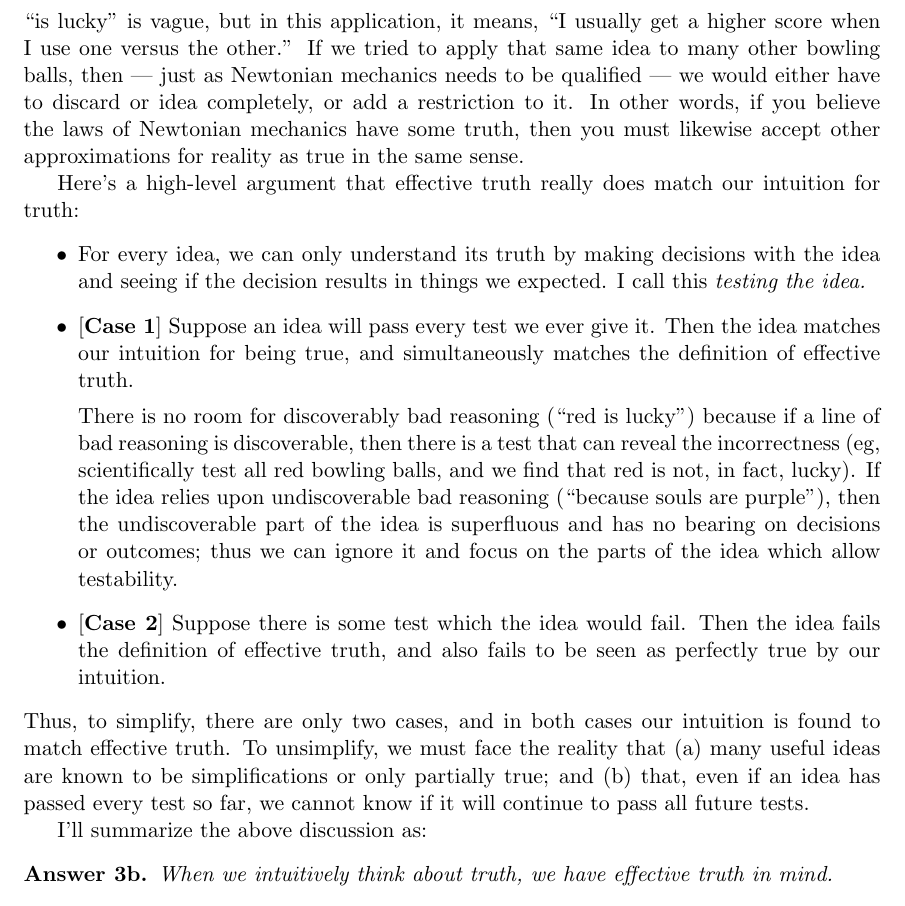
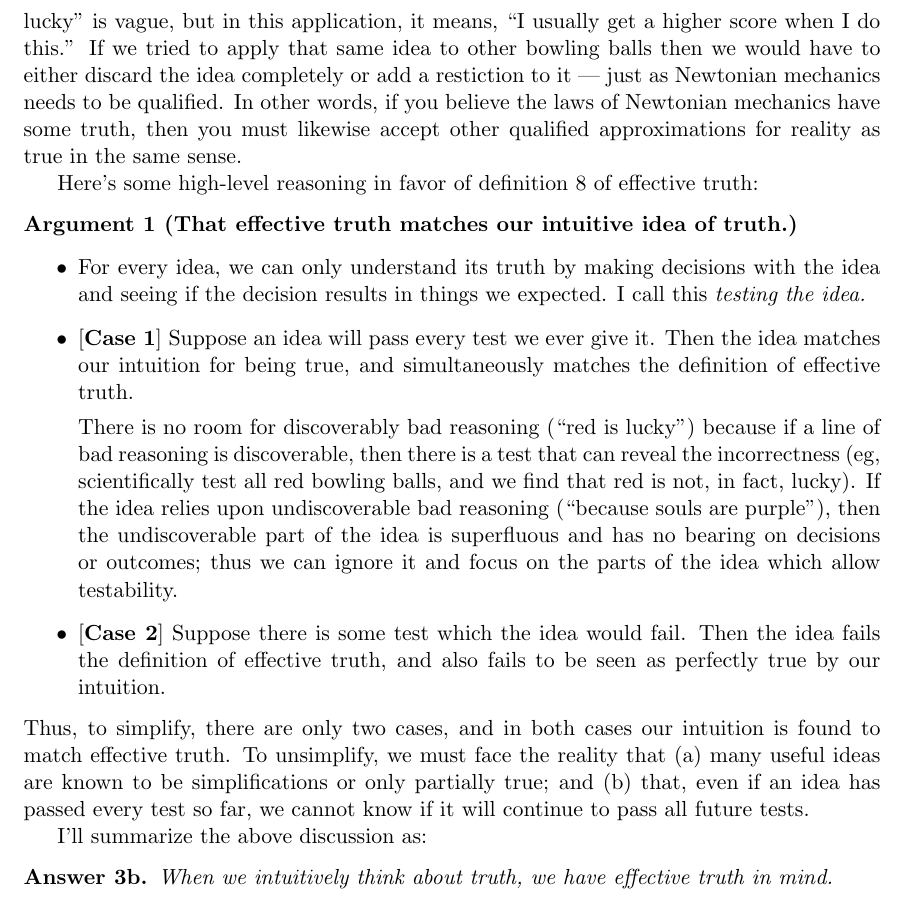
Before and after one commit to tylerneylon/truth, a LaTeX document (truth.tex): part of page 12 of 21, cut so that both start at the same text. Compiled offline with pdfLaTeX.

Commit message:
Edit/reformat the argument for effective truth.

```diff
--- a/truth.tex
+++ b/truth.tex
@@ -710,12 +710,13 @@ better understand where it applies.
 In the case of red bowling balls, when applied to the single choice of the red
 versus the defective orange bowling ball, the idea of red being lucky simply
 works. The phrase ``is lucky'' is vague, but in this application, it
-means, ``I usually get a higher score when I use one versus the other.'' If we
-tried to apply that same idea to many other bowling balls, then --- just as
-Newtonian mechanics needs to be qualified --- we would either have to discard or
-idea completely, or add a restriction to it. In other words, if you believe
+means, ``I usually get a higher score when I do this.''
+If we tried to apply that same idea to other bowling balls then we would have to
+either discard the idea completely or add a restiction to it --- just as
+Newtonian mechanics needs to be qualified.
+In other words, if you believe
 the laws of Newtonian mechanics have some truth, then you must likewise accept
-other approximations for reality as true in the same sense.
+other qualified approximations for reality as true in the same sense.
 
 % Every idea is uncertain and ---
 % using our earlier uncertainties about
@@ -730,9 +731,12 @@ other approximations for reality as true in the same sense.
 % are equally accepted, then there is no way to distinguish which line of
 % reasoning is better than the other.
 
-Here's a high-level argument that effective truth really does match our
-intuition for truth:
+Here's some high-level reasoning in favor of definition \ref{d8} of
+effective truth:
+\begin{argt}[That effective truth matches our intuitive idea of truth.]
+    \normalfont
 \begin{itemize}
+    \item[]
     \item For every idea, we can only understand its truth by making decisions
         with the idea and seeing if the decision results in things we expected.
         I call this {\em testing the idea.}
@@ -759,6 +763,7 @@ intuition for truth:
         effective truth, and also fails to be seen as perfectly true by our
         intuition.
 \end{itemize}
+\end{argt}
 Thus, to simplify, there are only two cases, and in both cases our intuition is
 found to match effective truth. To unsimplify, we must face the reality that (a)
 many useful ideas are known to be simplifications or only partially true; and
```
Also changed, not shown: truth.tex (3 more changed lines).
